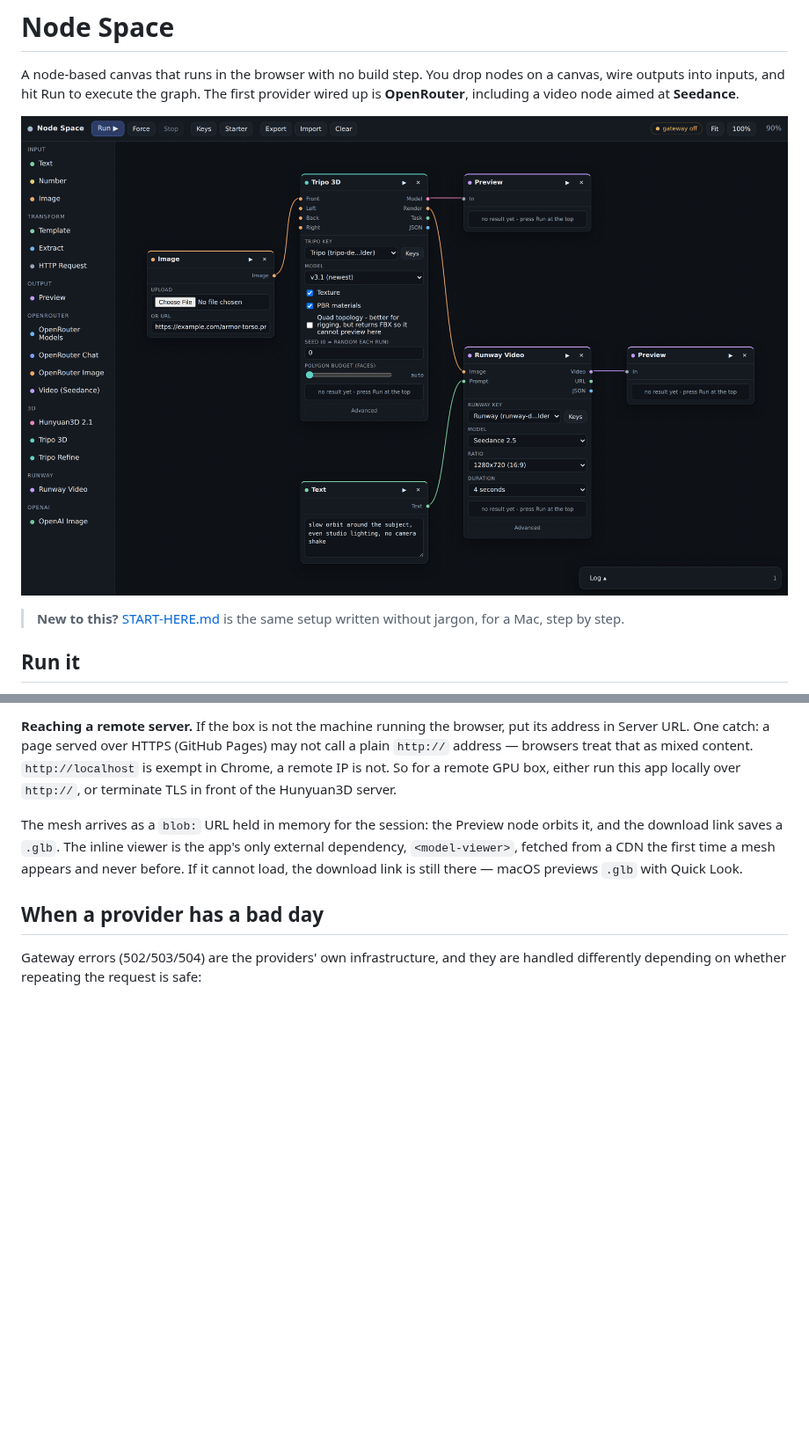
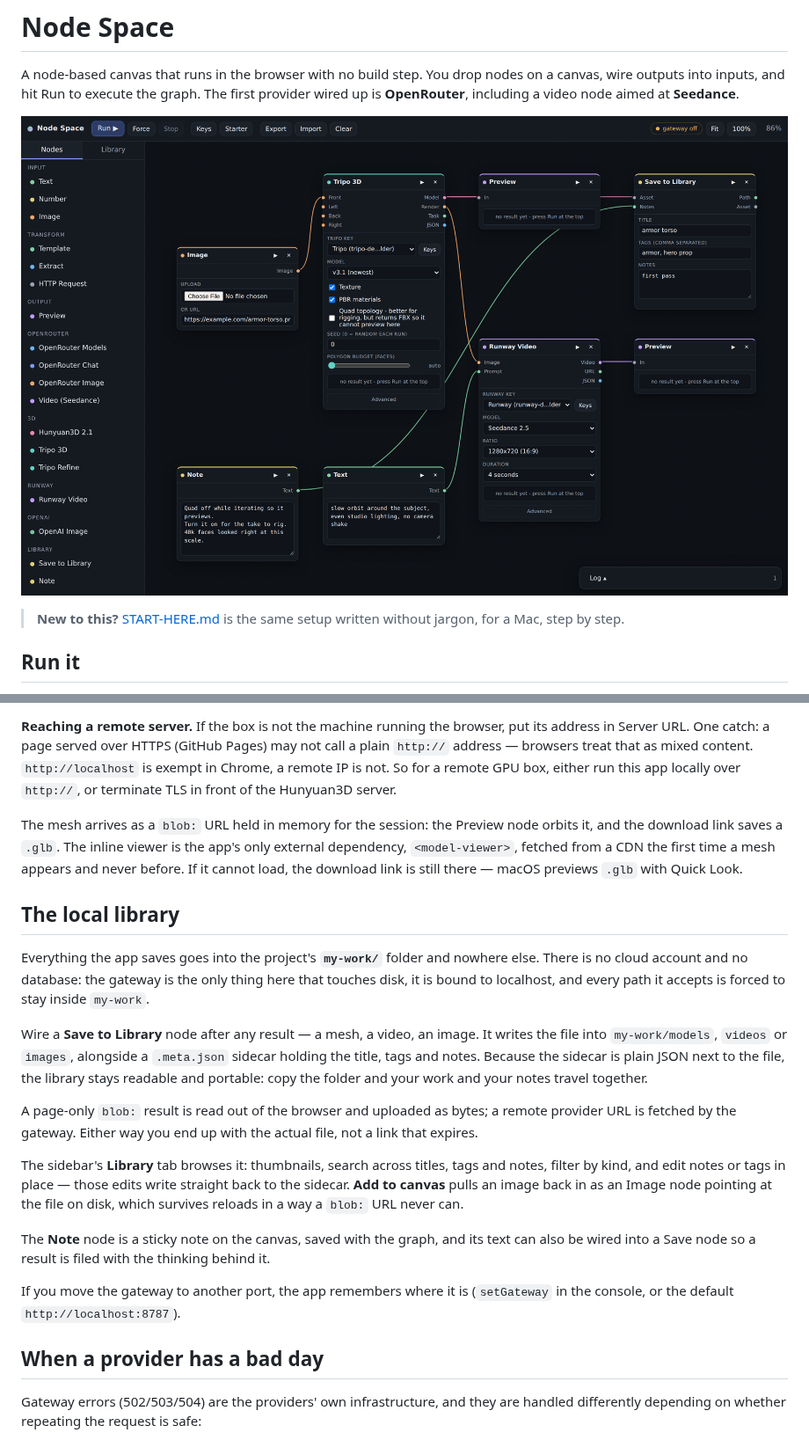
Before and after one commit to jcbrumbaugh/openrouter, a Markdown page: README.md, 2 parts joined by grey strips. Shown at 88% size. GitHub-like rendering; pictures changed too: docs/screenshot.png; blank space fills up the shorter version.

```diff
--- a/README.md
+++ b/README.md
@@ -357,6 +357,36 @@ app's only external dependency, `<model-viewer>`, fetched from a CDN the first
 time a mesh appears and never before. If it cannot load, the download link is
 still there — macOS previews `.glb` with Quick Look.
 
+## The local library
+
+Everything the app saves goes into the project's **`my-work/`** folder and
+nowhere else. There is no cloud account and no database: the gateway is the only
+thing here that touches disk, it is bound to localhost, and every path it
+accepts is forced to stay inside `my-work`.
+
+Wire a **Save to Library** node after any result — a mesh, a video, an image.
+It writes the file into `my-work/models`, `videos` or `images`, alongside a
+`.meta.json` sidecar holding the title, tags and notes. Because the sidecar is
+plain JSON next to the file, the library stays readable and portable: copy the
+folder and your work and your notes travel together.
+
+A page-only `blob:` result is read out of the browser and uploaded as bytes; a
+remote provider URL is fetched by the gateway. Either way you end up with the
+actual file, not a link that expires.
+
+The sidebar's **Library** tab browses it: thumbnails, search across titles, tags
+and notes, filter by kind, and edit notes or tags in place — those edits write
+straight back to the sidecar. **Add to canvas** pulls an image back in as an
+Image node pointing at the file on disk, which survives reloads in a way a
+`blob:` URL never can.
+
+The **Note** node is a sticky note on the canvas, saved with the graph, and its
+text can also be wired into a Save node so a result is filed with the thinking
+behind it.
+
+If you move the gateway to another port, the app remembers where it is
+(`setGateway` in the console, or the default `http://localhost:8787`).
+
 ## When a provider has a bad day
 
 Gateway errors (502/503/504) are the providers' own infrastructure, and they
```
Also changed, not shown: START-HERE.md (+25 -0 lines), 10 other files.
